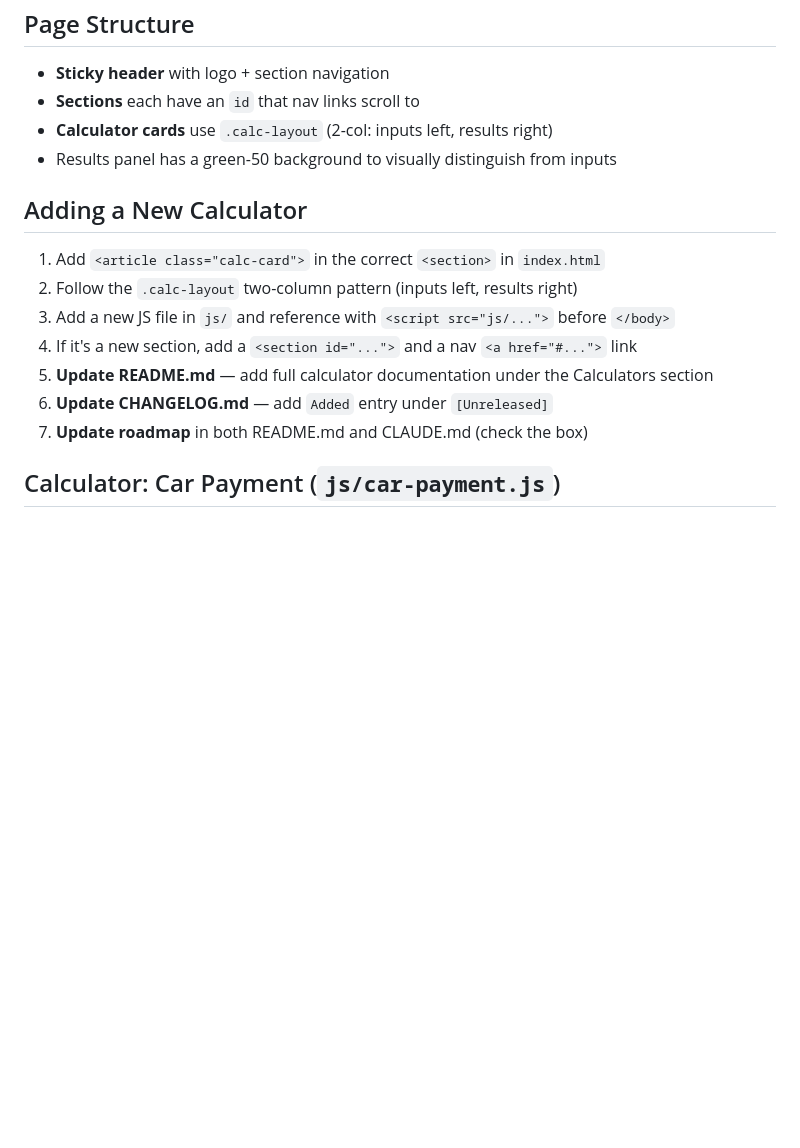
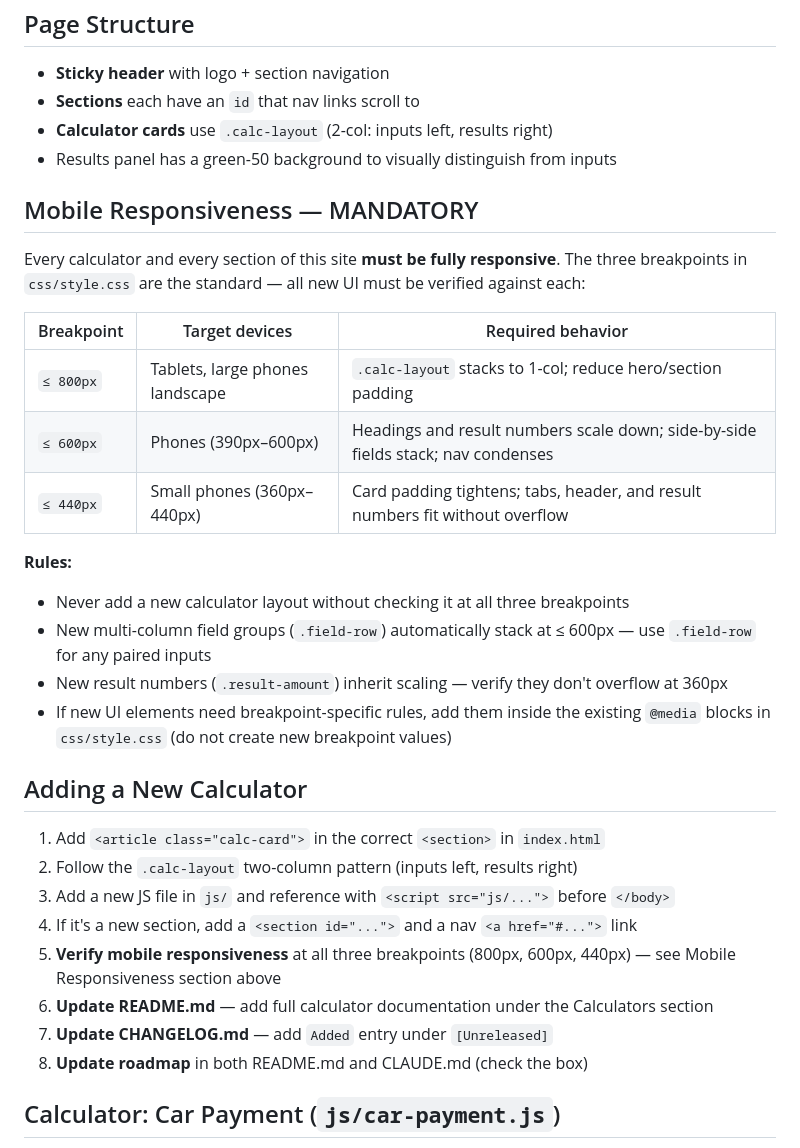
Before and after one commit to mcgrawjj1/calculators, a Markdown page: CLAUDE.md, the part around the change. GitHub-like rendering; blank space fills up the shorter version.

Commit message:
docs: add mandatory mobile responsiveness rules to CLAUDE.md
Added a Mobile Responsiveness section documenting the three standard
breakpoints and rules for all future calculators. Also added a step
to the Adding a New Calculator checklist to verify mobile at all
breakpoints before committing.

Co-Authored-By: Claude Sonnet 4.6 <noreply@anthropic.com>

```diff
--- a/CLAUDE.md
+++ b/CLAUDE.md
@@ -64,14 +64,30 @@ calculators/
 - **Calculator cards** use `.calc-layout` (2-col: inputs left, results right)
 - Results panel has a green-50 background to visually distinguish from inputs
 
+## Mobile Responsiveness — MANDATORY
+Every calculator and every section of this site **must be fully responsive**. The three breakpoints in `css/style.css` are the standard — all new UI must be verified against each:
+
+| Breakpoint | Target devices | Required behavior |
+|---|---|---|
+| `≤ 800px` | Tablets, large phones landscape | `.calc-layout` stacks to 1-col; reduce hero/section padding |
+| `≤ 600px` | Phones (390px–600px) | Headings and result numbers scale down; side-by-side fields stack; nav condenses |
+| `≤ 440px` | Small phones (360px–440px) | Card padding tightens; tabs, header, and result numbers fit without overflow |
+
+**Rules:**
+- Never add a new calculator layout without checking it at all three breakpoints
+- New multi-column field groups (`.field-row`) automatically stack at ≤ 600px — use `.field-row` for any paired inputs
+- New result numbers (`.result-amount`) inherit scaling — verify they don't overflow at 360px
+- If new UI elements need breakpoint-specific rules, add them inside the existing `@media` blocks in `css/style.css` (do not create new breakpoint values)
+
 ## Adding a New Calculator
 1. Add `<article class="calc-card">` in the correct `<section>` in `index.html`
 2. Follow the `.calc-layout` two-column pattern (inputs left, results right)
 3. Add a new JS file in `js/` and reference with `<script src="js/...">` before `</body>`
 4. If it's a new section, add a `<section id="...">` and a nav `<a href="#...">` link
-5. **Update README.md** — add full calculator documentation under the Calculators section
-6. **Update CHANGELOG.md** — add `Added` entry under `[Unreleased]`
-7. **Update roadmap** in both README.md and CLAUDE.md (check the box)
+5. **Verify mobile responsiveness** at all three breakpoints (800px, 600px, 440px) — see Mobile Responsiveness section above
+6. **Update README.md** — add full calculator documentation under the Calculators section
+7. **Update CHANGELOG.md** — add `Added` entry under `[Unreleased]`
+8. **Update roadmap** in both README.md and CLAUDE.md (check the box)
 
 ## Calculator: Car Payment (`js/car-payment.js`)
 **Inputs:** Vehicle Price, Down Payment, Trade-in Value, Sales Tax %, APR %, Loan Term (buttons)
```
